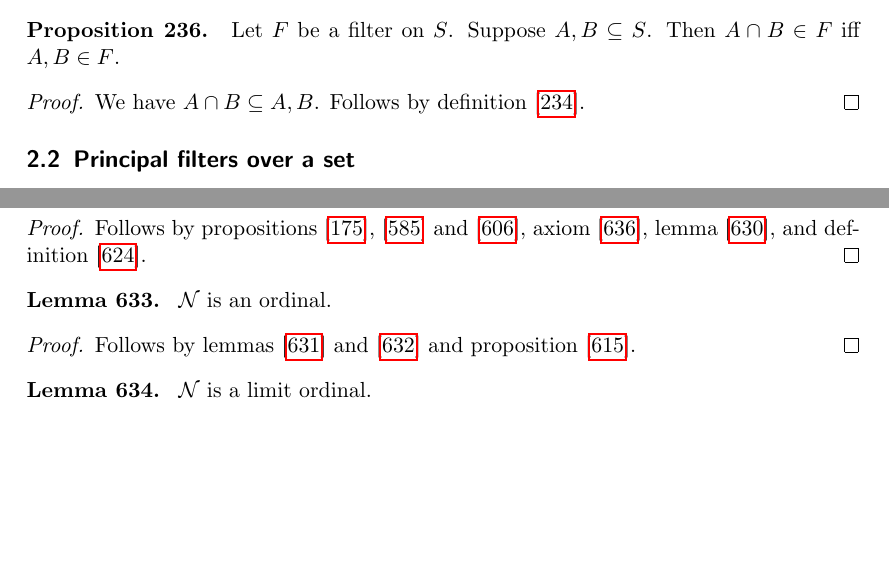
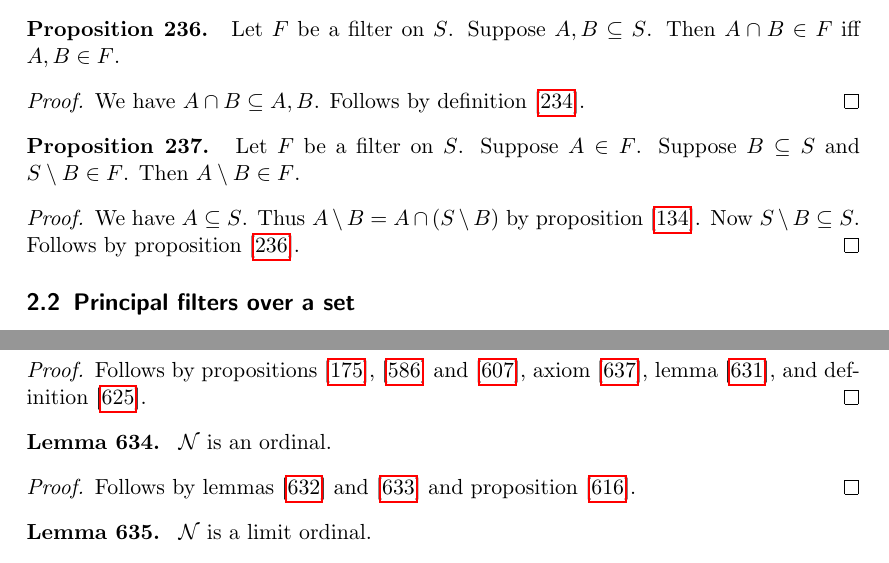
Before and after one commit to adelon/naproche-zf, a LaTeX document (latex/stdlib.tex, which reads library/set/filter.tex): two parts of pages 17 and 47 of 53, joined at a grey line, cut so that both start at the same text, the shorter picture padded with empty space. Compiled offline with pdfLaTeX.

Commit message:
Add lemma `filter_setminus_in`

```diff
--- a/library/set/filter.tex
+++ b/library/set/filter.tex
@@ -38,6 +38,19 @@
     Follows by \cref{filter}.
 \end{proof}
 
+\begin{proposition}\label{filter_setminus_in}
+    Let $F$ be a filter on $S$.
+    Suppose $A\in F$.
+    Suppose $B\subseteq S$ and $S\setminus B\in F$.
+    Then $A\setminus B\in F$.
+\end{proposition}
+\begin{proof}
+    We have $A\subseteq S$.
+    Thus $A\setminus B = A\inter (S\setminus B)$ by \cref{setminus_eq_inter_complement}.
+    Now $S\setminus B\subseteq S$.
+    Follows by \cref{filter_inter_in_iff}.
+\end{proof}
+
 \subsection{Principal filters over a set}
 
 \begin{definition}\label{principalfilter}
```
Also changed, not shown: library/set/filter.tex (2 more changed lines).
